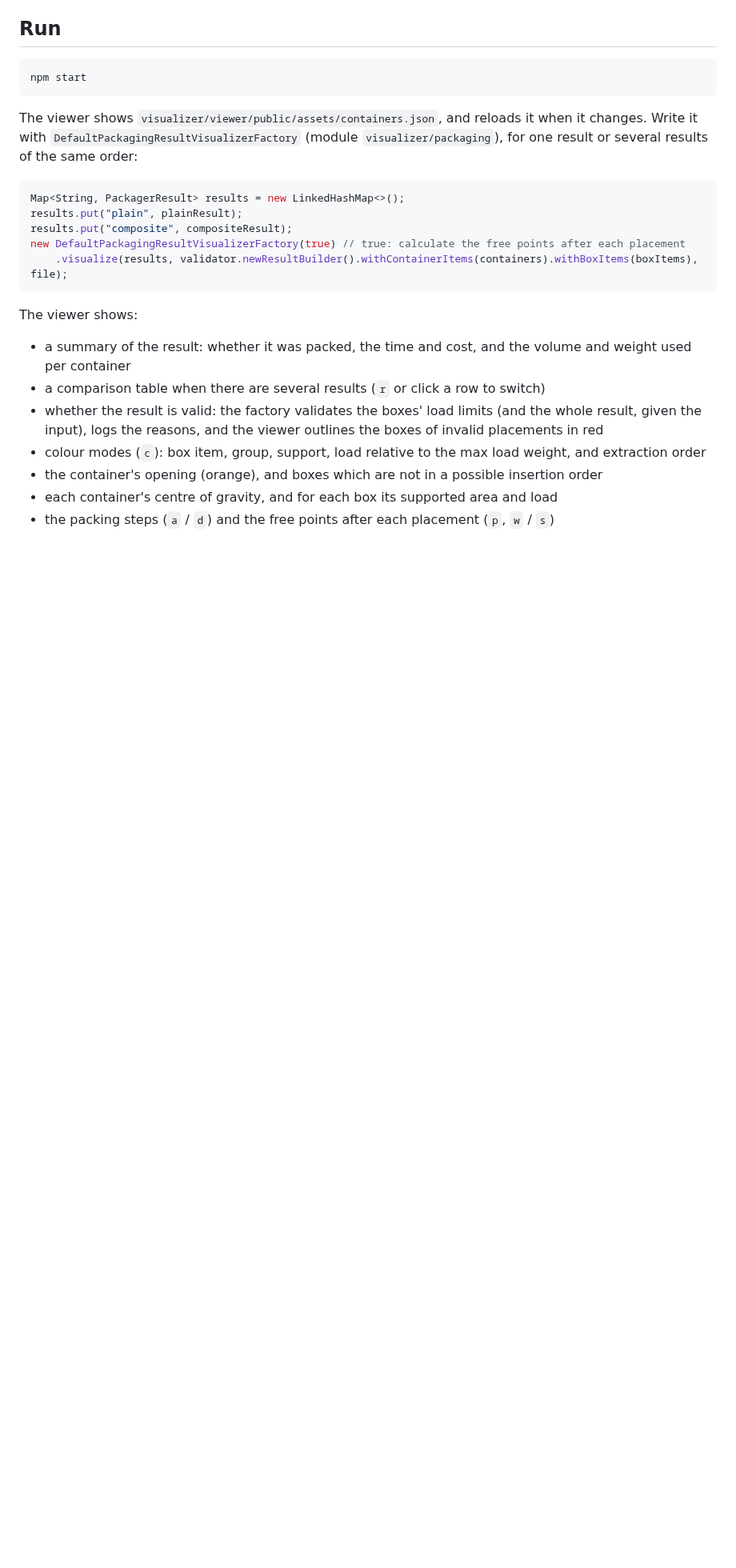
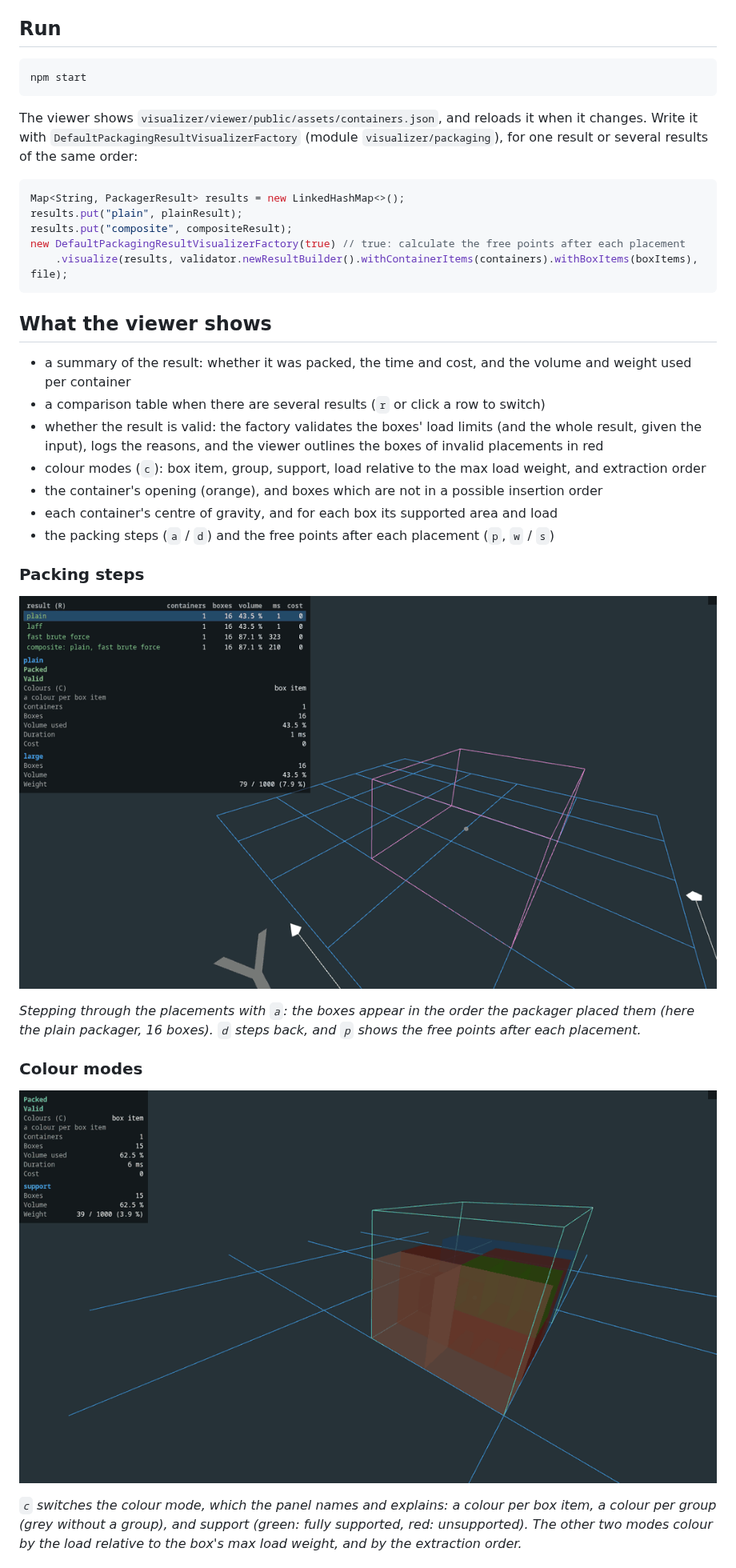
Before and after one commit to skjolber/3d-bin-container-packing, a Markdown page: docs/visualizer.md, the part around one of its changes. Shown at 80% size. Rendered like a GitHub page; pictures changed too: docs/images/visualizer-colour-modes.gif (added), docs/images/visualizer-packing-steps.gif (added); blank space fills up the shorter version.

````diff
--- a/docs/visualizer.md
+++ b/docs/visualizer.md
@@ -26,7 +32,7 @@ new DefaultPackagingResultVisualizerFactory(true) // true: calculate the free po
     .visualize(results, validator.newResultBuilder().withContainerItems(containers).withBoxItems(boxItems), file);
 ```
 
-The viewer shows:
+## What the viewer shows
 
  * a summary of the result: whether it was packed, the time and cost, and the volume and weight used per container
  * a comparison table when there are several results (`r` or click a row to switch)
@@ -35,3 +41,19 @@ The viewer shows:
  * the container's opening (orange), and boxes which are not in a possible insertion order
  * each container's centre of gravity, and for each box its supported area and load
  * the packing steps (`a` / `d`) and the free points after each placement (`p`, `w` / `s`)
+
+### Packing steps
+
+![The boxes of one result appearing in the order they were placed](images/visualizer-packing-steps.gif)
+
+*Stepping through the placements with `a`: the boxes appear in the order the packager placed them (here the plain packager, 16 boxes). `d`
+steps back, and `p` shows the free points after each placement.*
+
+### Colour modes
+
+![One result in the colour modes box item, group and support](images/visualizer-colour-modes.gif)
+
+*`c` switches the colour mode, which the panel names and explains: a colour per box item, a colour per group (grey without a group), and
+support (green: fully supported, red: unsupported). The other two modes colour by the load relative to the box's max load weight, and by the
+extraction order.*
+
````
Also changed, not shown: other parts of docs/visualizer.md (+42 -1 lines), docs/images/visualizer-compare-results.gif (added), docs/images/visualizer-extraction-order.png (added), docs/images/visualizer-insertion-order.png (added), docs/images/visualizer-validation.png (added), 1 other file.
